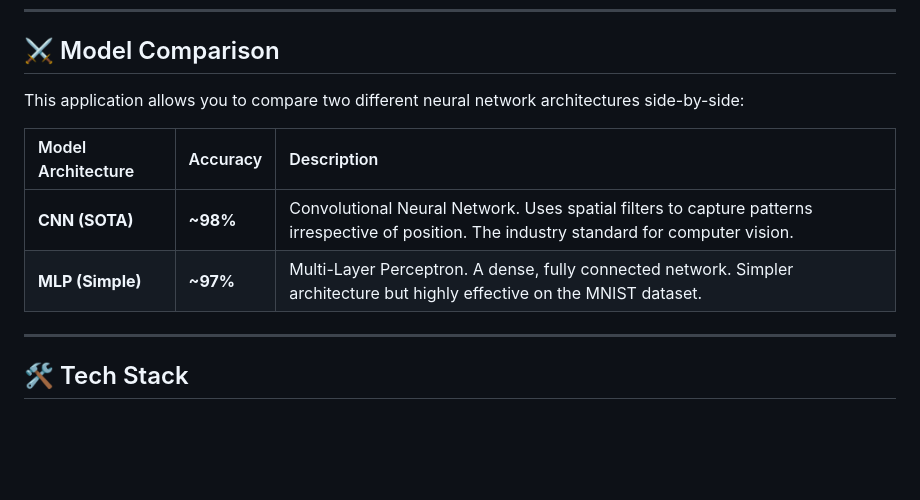
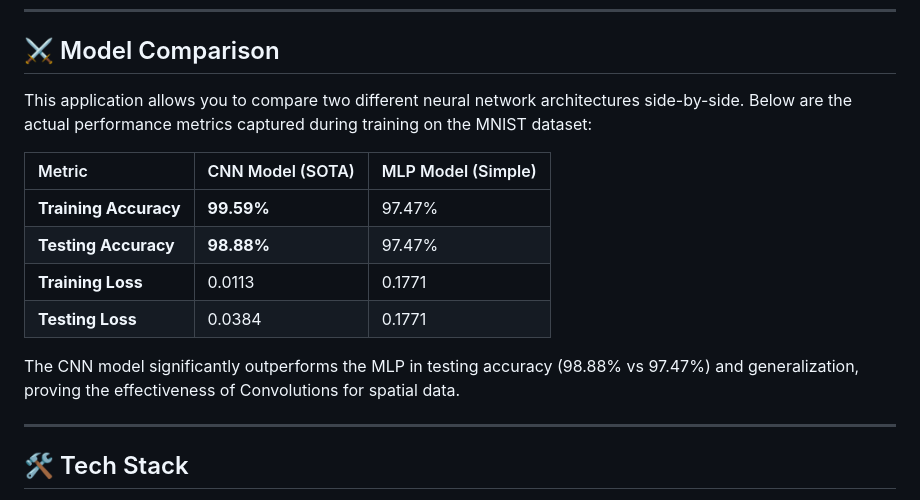
Before and after one commit to 07subhadip/CNN_Project_MNIST_TFJS, a Markdown page: README.md, the part around the change. Drawn GitHub-style; blank space fills up the shorter version.

Commit message:
docs: Update model comparison with real training metrics

```diff
--- a/README.md
+++ b/README.md
@@ -23,12 +23,16 @@ All inference happens client-side, ensuring **zero latency** and **complete priv
 
 ## ⚔️ Model Comparison
 
-This application allows you to compare two different neural network architectures side-by-side:
+This application allows you to compare two different neural network architectures side-by-side. Below are the actual performance metrics captured during training on the MNIST dataset:
 
-| Model Architecture | Accuracy | Description                                                                                                                                 |
-| :----------------- | :------- | :------------------------------------------------------------------------------------------------------------------------------------------ |
-| **CNN (SOTA)**     | **~98%** | Convolutional Neural Network. Uses spatial filters to capture patterns irrespective of position. The industry standard for computer vision. |
-| **MLP (Simple)**   | **~97%** | Multi-Layer Perceptron. A dense, fully connected network. Simpler architecture but highly effective on the MNIST dataset.                   |
+| Metric                | CNN Model (SOTA) | MLP Model (Simple) |
+| :-------------------- | :--------------- | :----------------- |
+| **Training Accuracy** | **99.59%**       | 97.47%             |
+| **Testing Accuracy**  | **98.88%**       | 97.47%             |
+| **Training Loss**     | 0.0113           | 0.1771             |
+| **Testing Loss**      | 0.0384           | 0.1771             |
+
+The CNN model significantly outperforms the MLP in testing accuracy (98.88% vs 97.47%) and generalization, proving the effectiveness of Convolutions for spatial data.
 
 ---
 
```
